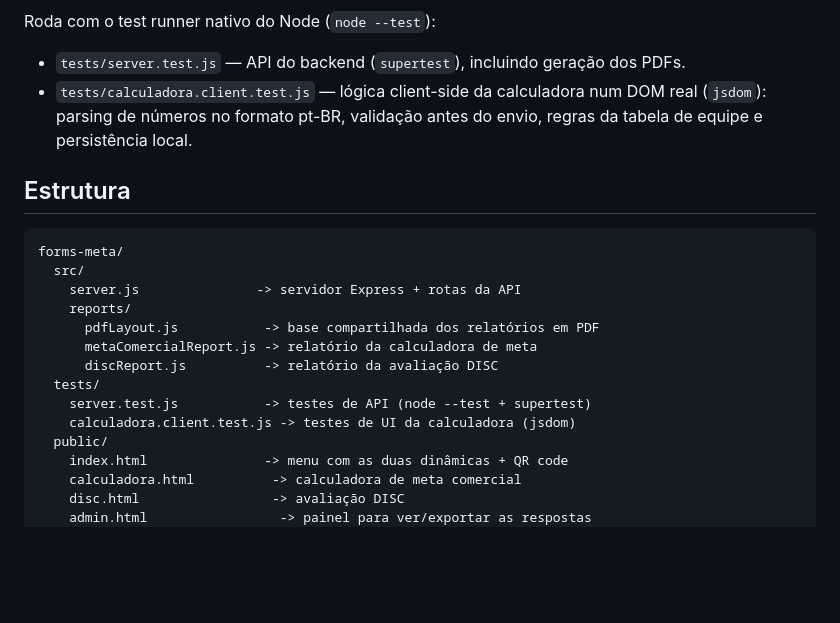
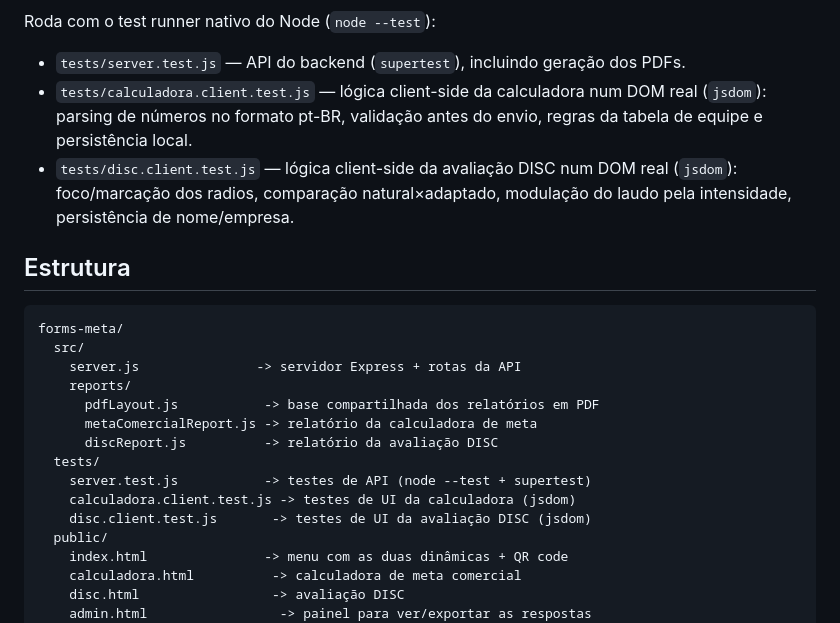
Before and after one commit to TaticaContabilidade/forms-meta, a Markdown page: README.md, the part around the change. Rendered like a GitHub page; blank space fills up the shorter version.

```diff
--- a/README.md
+++ b/README.md
@@ -43,6 +43,9 @@ Roda com o test runner nativo do Node (`node --test`):
 - `tests/calculadora.client.test.js` — lógica client-side da calculadora
   num DOM real (`jsdom`): parsing de números no formato pt-BR, validação
   antes do envio, regras da tabela de equipe e persistência local.
+- `tests/disc.client.test.js` — lógica client-side da avaliação DISC num
+  DOM real (`jsdom`): foco/marcação dos radios, comparação natural×adaptado,
+  modulação do laudo pela intensidade, persistência de nome/empresa.
 
 ## Estrutura
 
@@ -57,6 +60,7 @@ forms-meta/
   tests/
     server.test.js           -> testes de API (node --test + supertest)
     calculadora.client.test.js -> testes de UI da calculadora (jsdom)
+    disc.client.test.js       -> testes de UI da avaliação DISC (jsdom)
   public/
     index.html               -> menu com as duas dinâmicas + QR code
     calculadora.html          -> calculadora de meta comercial
```
Also changed, not shown: CHANGELOG.md (+56 -0 lines), CLAUDE.md (+16 -3 lines).
